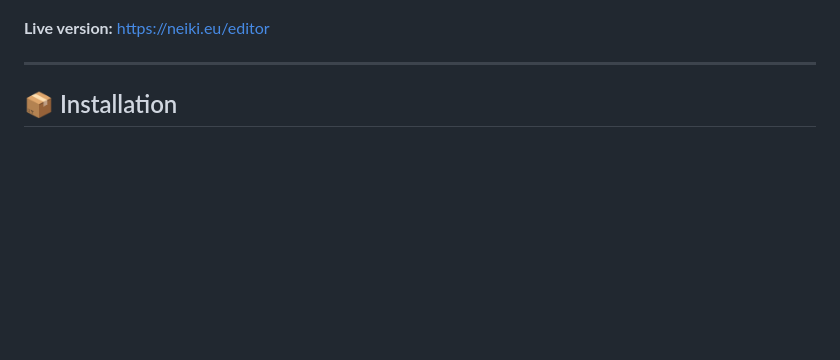
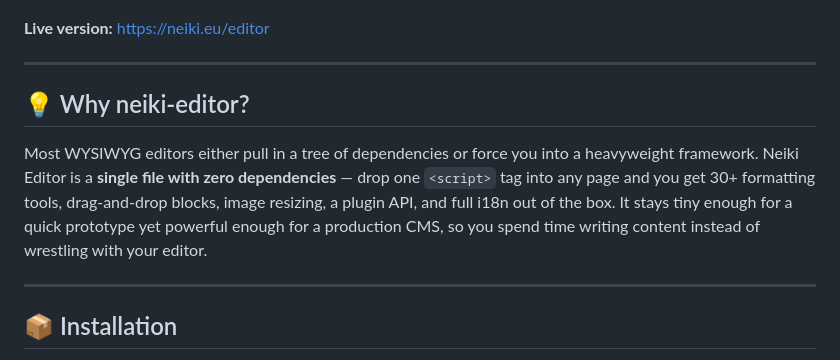
Before and after one commit to neikiri/neiki-editor, a Markdown page: README.md, the part around one of its changes. Rendered like a GitHub page; blank space fills up the shorter version.

```diff
--- a/README.md
+++ b/README.md
@@ -32,6 +37,12 @@
 </p>
 
 **Live version:** [https://neiki.eu/editor](https://neiki.eu/editor)
+
+---
+
+## 💡 Why neiki-editor?
+
+Most WYSIWYG editors either pull in a tree of dependencies or force you into a heavyweight framework. Neiki Editor is a **single file with zero dependencies** — drop one `<script>` tag into any page and you get 30+ formatting tools, drag-and-drop blocks, image resizing, a plugin API, and full i18n out of the box. It stays tiny enough for a quick prototype yet powerful enough for a production CMS, so you spend time writing content instead of wrestling with your editor.
 
 ---
 ## 📦 Installation
```
Also changed, not shown: other parts of README.md (+5 -0 lines).
